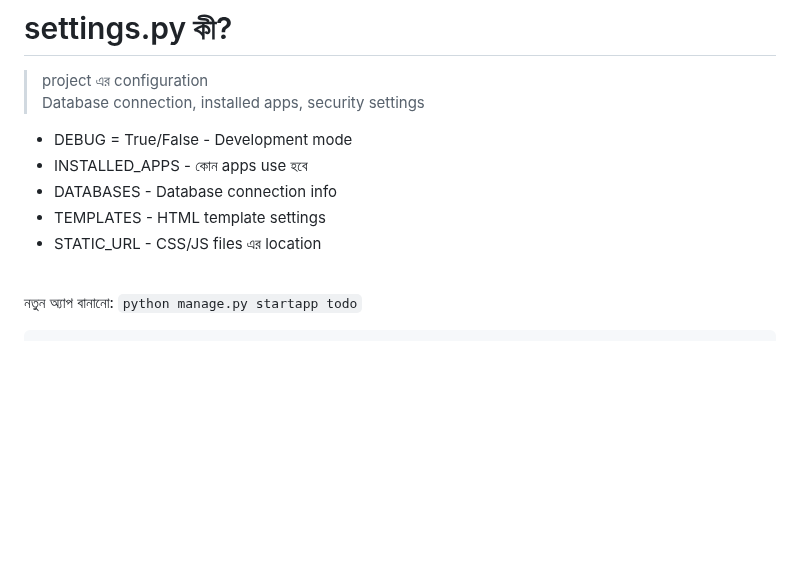
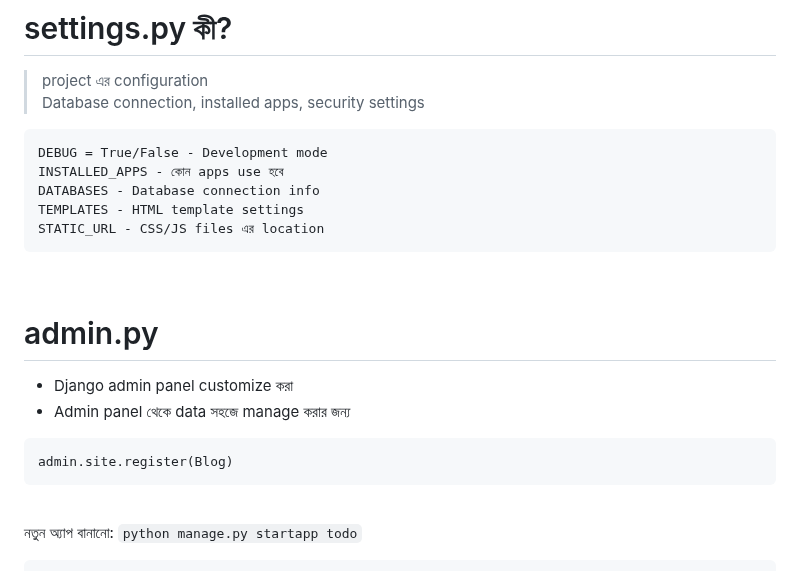
Before and after one commit to masudranaxpert/Pre-Industry-Program, a Markdown page: Task-02/readme.md, the part around the change. Rendered like a GitHub page; blank space fills up the shorter version.

````diff
--- a/Task-02/readme.md
+++ b/Task-02/readme.md
@@ -103,14 +103,26 @@ mysite/                  ← তোমার প্রজেক্টের ম
 > project এর configuration
 > Database connection, installed apps, security settings
 
-- DEBUG = True/False - Development mode
-- INSTALLED_APPS - কোন apps use হবে
-- DATABASES - Database connection info
-- TEMPLATES - HTML template settings
-- STATIC_URL - CSS/JS files এর location
+```
+DEBUG = True/False - Development mode
+INSTALLED_APPS - কোন apps use হবে
+DATABASES - Database connection info
+TEMPLATES - HTML template settings
+STATIC_URL - CSS/JS files এর location
+```
 
 <br>
 
+# admin.py
+
+- Django admin panel customize করা
+- Admin panel থেকে data সহজে manage করার জন্য
+
+```
+admin.site.register(Blog)
+```
+
+<br>
 
 নতুন অ্যাপ বানানো: ``` python manage.py startapp todo ```
 
````
